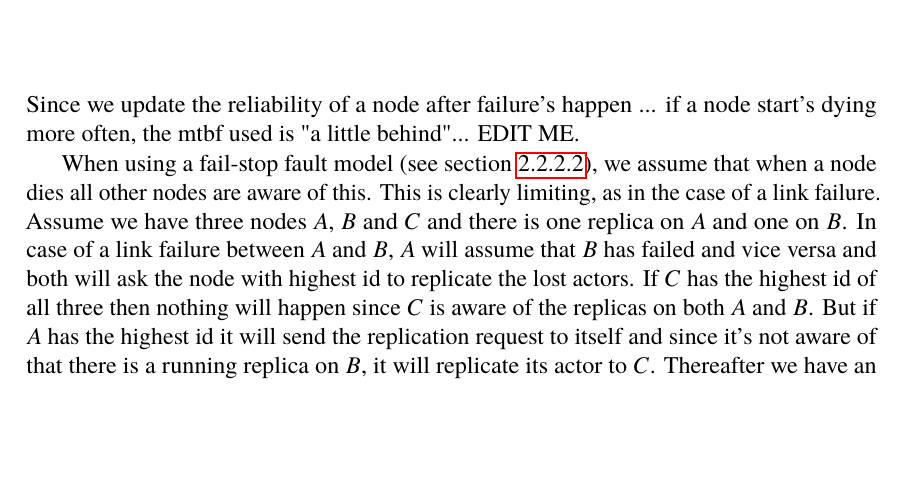
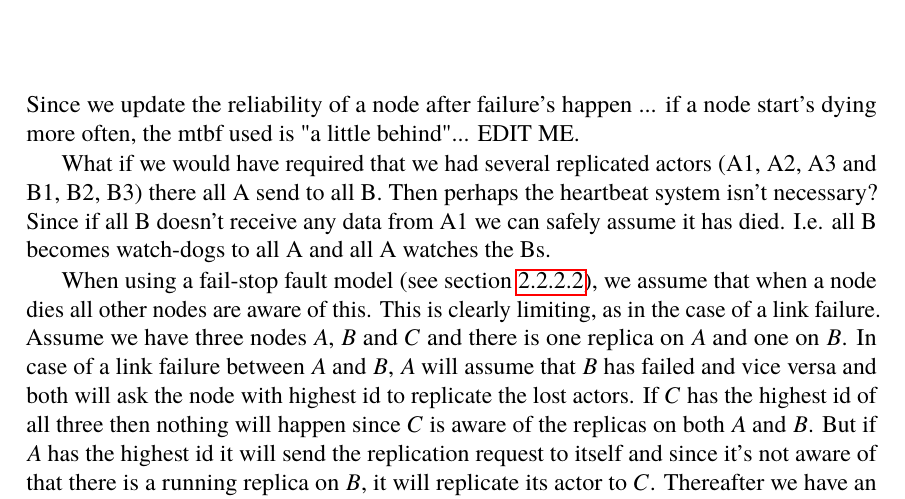
Before and after one commit to PStahl/master_thesis, a LaTeX thesis (report.tex): part of page 65 of 85, cut so that both start at the same text, the shorter picture padded with empty space. Compiled offline with pdfLaTeX.

Commit message:
Added to discussion

```diff
--- a/report.tex
+++ b/report.tex
@@ -1495,6 +1495,9 @@ The test ran for 5 minutes. \Cref{fig:eval_replaceable_model_usages} shows the C
 Since we update the reliability of a node after failure's happen ... if a node start's dying more often, the mtbf used is "a little behind"... EDIT ME.
 
 %TODO
+What if we would have required that we had several replicated actors (A1, A2, A3 and B1, B2, B3) there all A send to all B. Then perhaps the heartbeat system isn't necessary? Since if all B doesn't receive any data from A1 we can safely assume it has died. I.e. all B becomes watch-dogs to all A and all A watches the Bs.
+
+%TODO
 \iffalse
 Större drag, vad kan vi få ut av alla experimenten?
 Hur mycket kan vi lite på resulaten?
```
